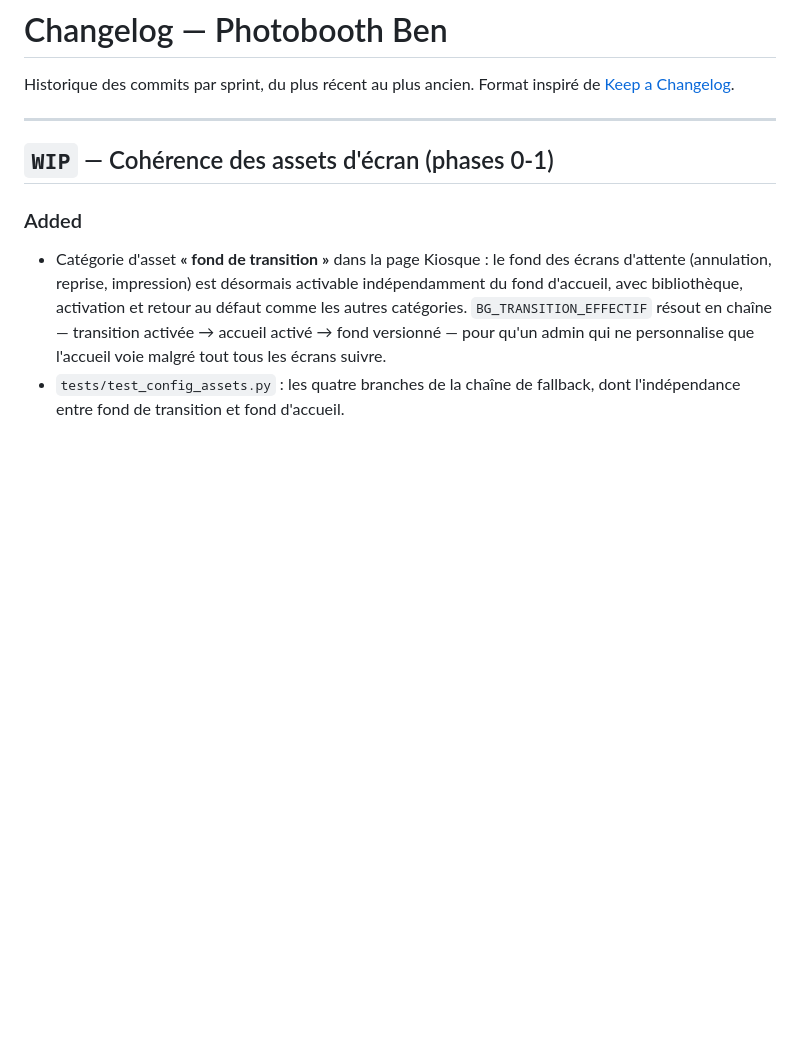
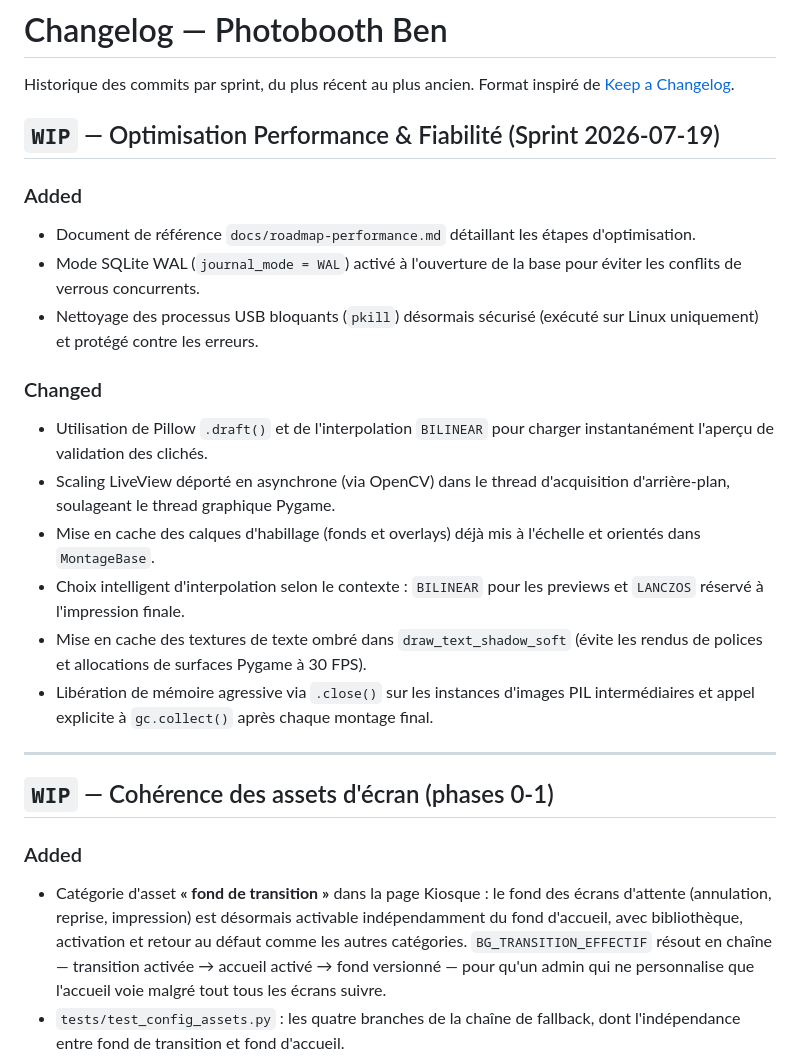
Before and after one commit to simongrossi/Photobooth_Ben, a Markdown page: docs/CHANGELOG.md, the part around the change. Drawn GitHub-style; blank space fills up the shorter version.

Commit message:
docs: mise a jour de la roadmap et du changelog apres le sprint

```diff
--- a/docs/CHANGELOG.md
+++ b/docs/CHANGELOG.md
@@ -2,6 +2,21 @@
 
 Historique des commits par sprint, du plus récent au plus ancien.
 Format inspiré de [Keep a Changelog](https://keepachangelog.com/fr).
+
+## `WIP` — Optimisation Performance & Fiabilité (Sprint 2026-07-19)
+
+### Added
+- Document de référence `docs/roadmap-performance.md` détaillant les étapes d'optimisation.
+- Mode SQLite WAL (`journal_mode = WAL`) activé à l'ouverture de la base pour éviter les conflits de verrous concurrents.
+- Nettoyage des processus USB bloquants (`pkill`) désormais sécurisé (exécuté sur Linux uniquement) et protégé contre les erreurs.
+
+### Changed
+- Utilisation de Pillow `.draft()` et de l'interpolation `BILINEAR` pour charger instantanément l'aperçu de validation des clichés.
+- Scaling LiveView déporté en asynchrone (via OpenCV) dans le thread d'acquisition d'arrière-plan, soulageant le thread graphique Pygame.
+- Mise en cache des calques d'habillage (fonds et overlays) déjà mis à l'échelle et orientés dans `MontageBase`.
+- Choix intelligent d'interpolation selon le contexte : `BILINEAR` pour les previews et `LANCZOS` réservé à l'impression finale.
+- Mise en cache des textures de texte ombré dans `draw_text_shadow_soft` (évite les rendus de polices et allocations de surfaces Pygame à 30 FPS).
+- Libération de mémoire agressive via `.close()` sur les instances d'images PIL intermédiaires et appel explicite à `gc.collect()` après chaque montage final.
 
 ---
 
```
Also changed, not shown: docs/ROADMAP.md (+3 -8 lines).
